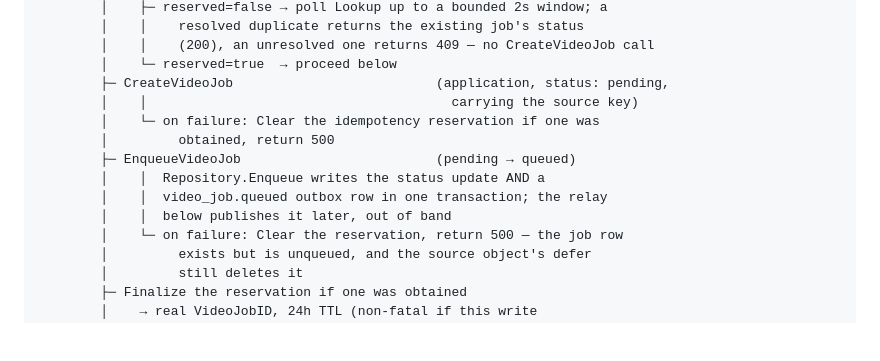
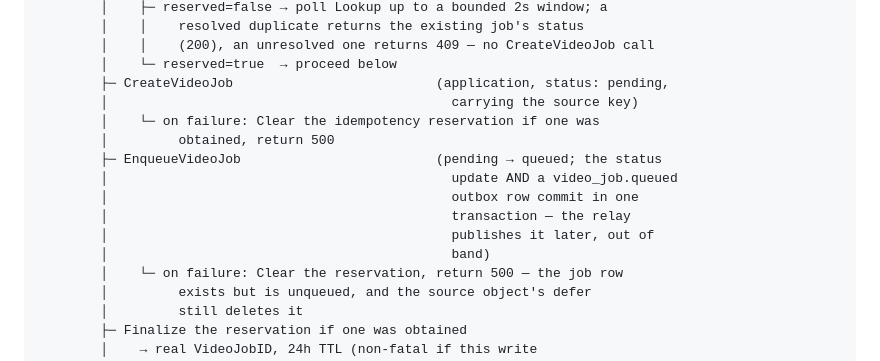
Before and after one commit to kakadlec/video-processor, a Markdown page: docs/architecture.md, the part around the change. GitHub-like rendering; blank space fills up the shorter version.

Commit message:
docs: fix tree glyphs in the architecture request-pipeline diagram
The enqueue step left a dangling vertical under CreateVideoJob and used
branch markers for what are continuation notes, not branches.

Co-Authored-By: Claude Opus 5 <noreply@anthropic.com>
Claude-Session: https://claude.ai/code/session_01X4Gw7mw5oV2YX2nKRaEUhL

```diff
--- a/docs/architecture.md
+++ b/docs/architecture.md
@@ -62,13 +62,15 @@ Browser / client
         │    │    (200), an unresolved one returns 409 — no CreateVideoJob call
         │    └─ reserved=true  → proceed below
         ├─ CreateVideoJob                          (application, status: pending,
-        │    │                                       carrying the source key)
+        │                                            carrying the source key)
         │    └─ on failure: Clear the idempotency reservation if one was
         │         obtained, return 500
-        ├─ EnqueueVideoJob                         (pending → queued)
-        │    │  Repository.Enqueue writes the status update AND a
-        │    │  video_job.queued outbox row in one transaction; the relay
-        │    │  below publishes it later, out of band
+        ├─ EnqueueVideoJob                         (pending → queued; the status
+        │                                            update AND a video_job.queued
+        │                                            outbox row commit in one
+        │                                            transaction — the relay
+        │                                            publishes it later, out of
+        │                                            band)
         │    └─ on failure: Clear the reservation, return 500 — the job row
         │         exists but is unqueued, and the source object's defer
         │         still deletes it
```
